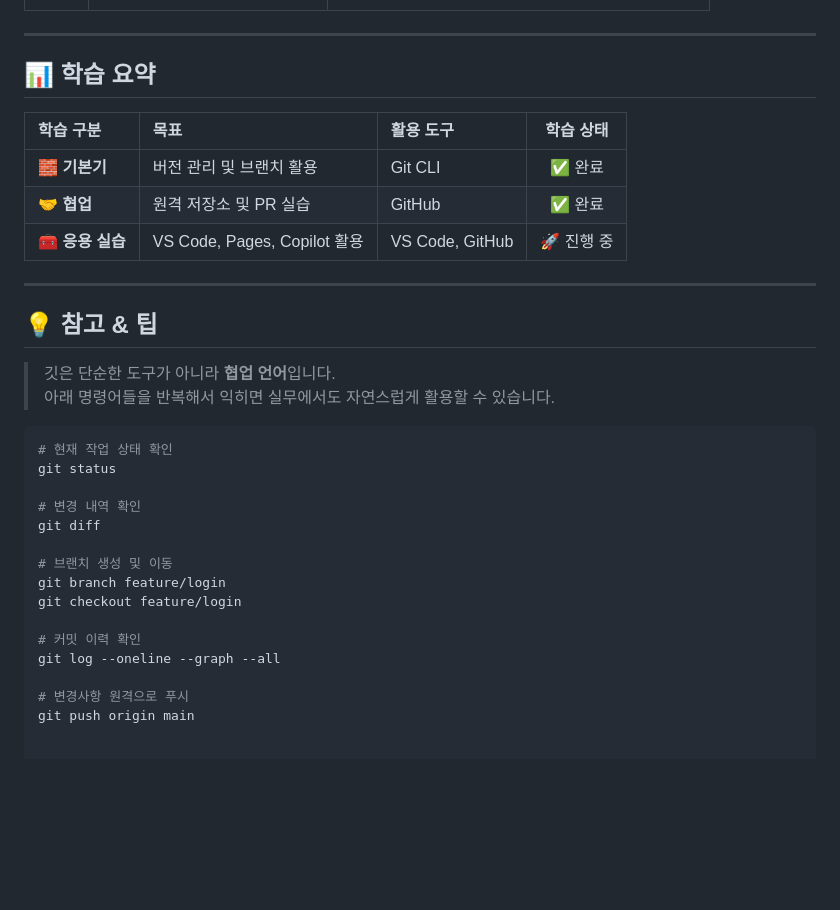
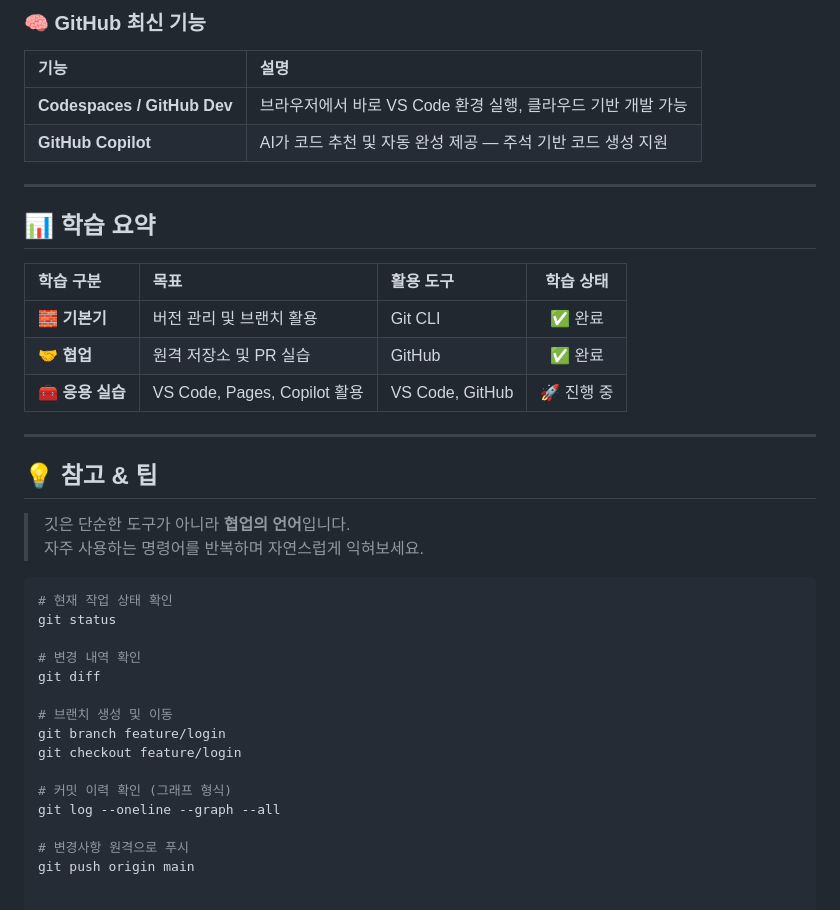
Before and after one commit to chi335/2025-10-31, a Markdown page: README.MD, the part around one of its changes. Rendered like a GitHub page; blank space fills up the shorter version.

````diff
--- a/README.MD
+++ b/README.MD
@@ -66,10 +166,16 @@
+### 🧠 GitHub 최신 기능
+
+| 기능 | 설명 |
+|:--|:--|
+| **Codespaces / GitHub Dev** | 브라우저에서 바로 VS Code 환경 실행, 클라우드 기반 개발 가능 |
+| **GitHub Copilot** | AI가 코드 추천 및 자동 완성 제공 — 주석 기반 코드 생성 지원 |
 
 ---
 
 ## 📊 학습 요약
 
 | 학습 구분 | 목표 | 활용 도구 | 학습 상태 |
-|:-----------|:------|:-----------|:-----------:|
+|:--|:--|:--|:--:|
 | 🧱 **기본기** | 버전 관리 및 브랜치 활용 | Git CLI | ✅ 완료 |
 | 🤝 **협업** | 원격 저장소 및 PR 실습 | GitHub | ✅ 완료 |
 | 🧰 **응용 실습** | VS Code, Pages, Copilot 활용 | VS Code, GitHub | 🚀 진행 중 |
@@ -78,8 +184,8 @@
 
 ## 💡 참고 & 팁
 
-> 깃은 단순한 도구가 아니라 **협업 언어**입니다.
-> 아래 명령어들을 반복해서 익히면 실무에서도 자연스럽게 활용할 수 있습니다.
+> 깃은 단순한 도구가 아니라 **협업의 언어**입니다.
+> 자주 사용하는 명령어를 반복하며 자연스럽게 익혀보세요.
 
 ```bash
 # 현재 작업 상태 확인
@@ -92,7 +198,7 @@ git diff
 git branch feature/login
 git checkout feature/login
 
-# 커밋 이력 확인
+# 커밋 이력 확인 (그래프 형식)
 git log --oneline --graph --all
 
 # 변경사항 원격으로 푸시
````
Also changed, not shown: other parts of README.MD (+114 -14 lines).
